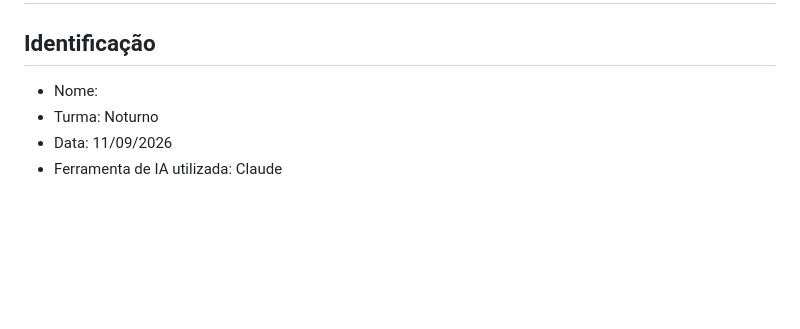
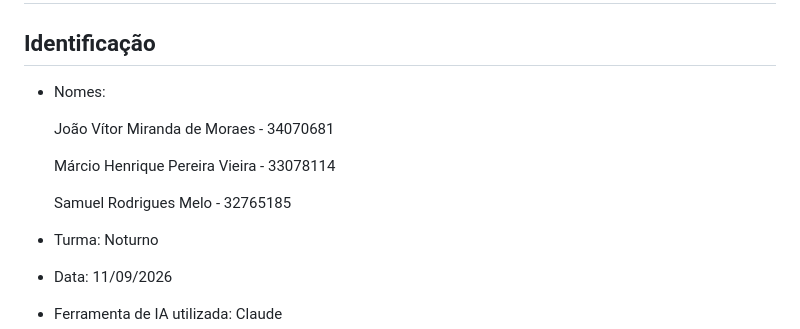
Before and after one commit to Lightjv23/Tendencias_CienciaComputacao_2026_2, a Markdown page: Unidade2/programacao-assistida-automacao-ia.md, the part around the change. Rendered like a GitHub page; blank space fills up the shorter version.

Commit message:
Update author names in the document

```diff
--- a/Unidade2/programacao-assistida-automacao-ia.md
+++ b/Unidade2/programacao-assistida-automacao-ia.md
@@ -1,6 +1,12 @@
 # Programação Assistida e Automação com IA
 ## Identificação
-- Nome:
+- Nomes:
+
+  João Vítor Miranda de Moraes - 34070681
+
+  Márcio Henrique Pereira Vieira - 33078114
+
+  Samuel Rodrigues Melo - 32765185
 - Turma: Noturno
 - Data: 11/09/2026
 - Ferramenta de IA utilizada: Claude
```
